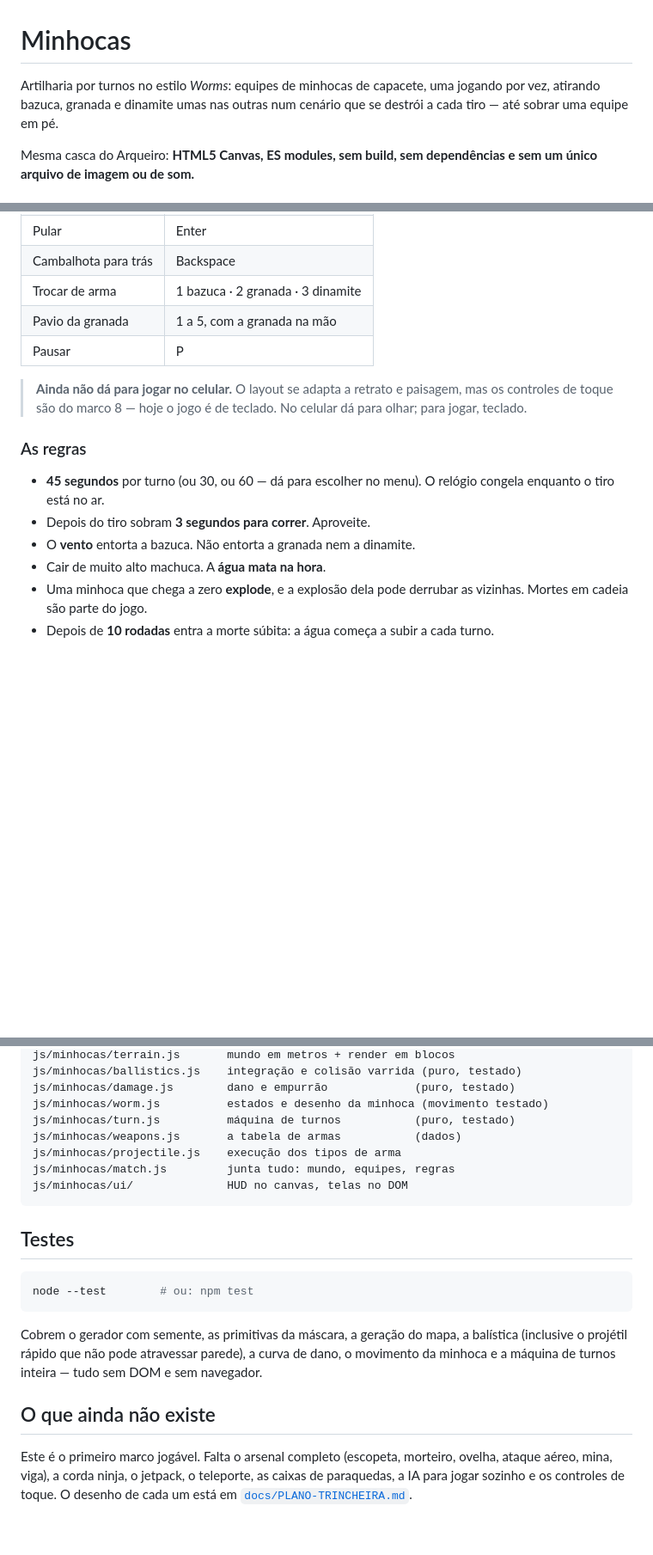
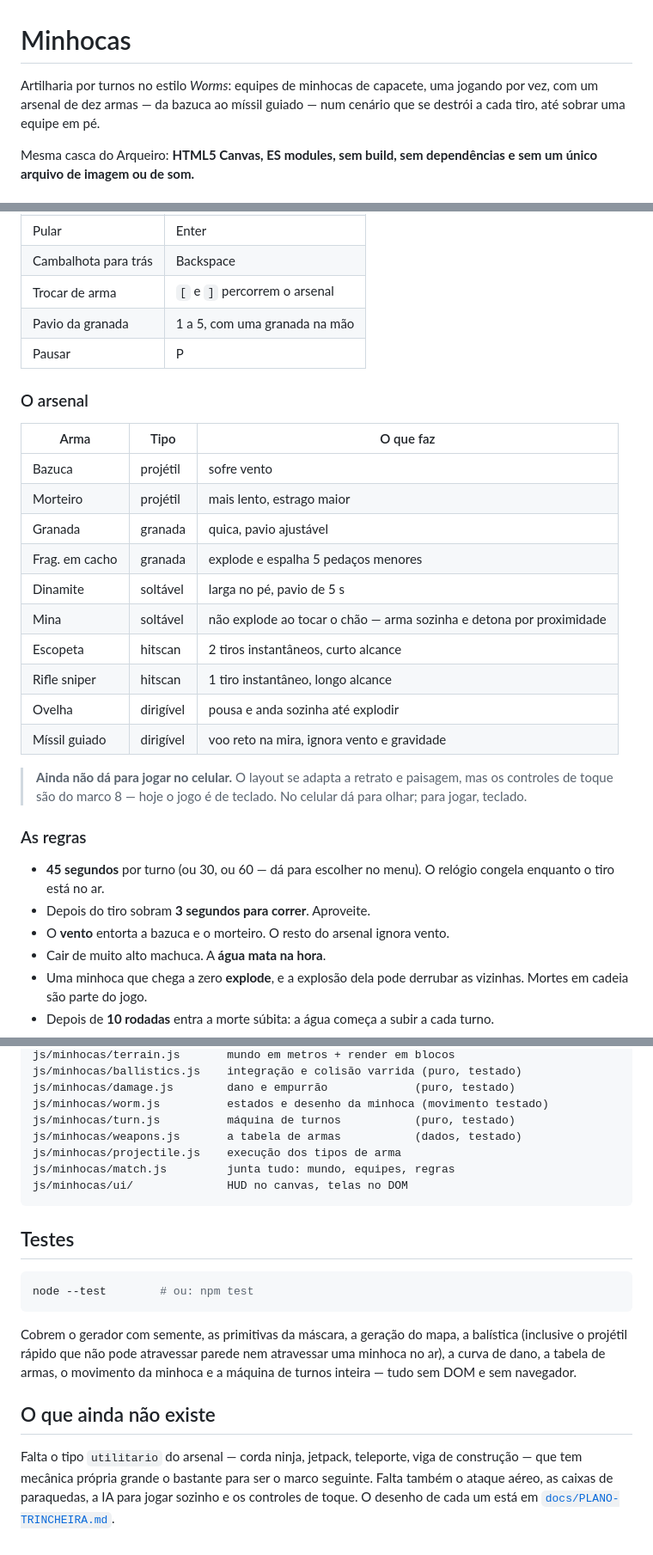
Before and after one commit to KT3746/Claude, a Markdown page: minhocas/README.md, 3 parts joined by grey strips. Shown at 86% size. Drawn GitHub-style; blank space fills up the shorter version.

Commit message:
Atualiza o README do Minhocas com o arsenal e os controles do M4
Nova tabela com as dez armas e o que cada uma faz, controles do
carrossel de arma (colchetes, não mais dígitos fixos), e a lista do que
ainda falta ajustada para refletir que só o utilitario continua fora.

Co-Authored-By: Claude Sonnet 5 <noreply@anthropic.com>
Claude-Session: https://claude.ai/code/session_01WHfP4MhmSTQ4NYWuJjbvVa

````diff
--- a/minhocas/README.md
+++ b/minhocas/README.md
@@ -1,8 +1,8 @@
 # Minhocas
 
 Artilharia por turnos no estilo *Worms*: equipes de minhocas de capacete, uma
-jogando por vez, atirando bazuca, granada e dinamite umas nas outras num
-cenário que se destrói a cada tiro — até sobrar uma equipe em pé.
+jogando por vez, com um arsenal de dez armas — da bazuca ao míssil guiado —
+num cenário que se destrói a cada tiro, até sobrar uma equipe em pé.
 
 Mesma casca do Arqueiro: **HTML5 Canvas, ES modules, sem build, sem
 dependências e sem um único arquivo de imagem ou de som.**
@@ -26,9 +26,24 @@ quando chega a vez dela.
 | Força do tiro | segure **Espaço** e solte |
 | Pular | Enter |
 | Cambalhota para trás | Backspace |
-| Trocar de arma | 1 bazuca · 2 granada · 3 dinamite |
-| Pavio da granada | 1 a 5, com a granada na mão |
+| Trocar de arma | `[` e `]` percorrem o arsenal |
+| Pavio da granada | 1 a 5, com uma granada na mão |
 | Pausar | P |
+
+### O arsenal
+
+| Arma | Tipo | O que faz |
+| --- | --- | --- |
+| Bazuca | projétil | sofre vento |
+| Morteiro | projétil | mais lento, estrago maior |
+| Granada | granada | quica, pavio ajustável |
+| Frag. em cacho | granada | explode e espalha 5 pedaços menores |
+| Dinamite | soltável | larga no pé, pavio de 5 s |
+| Mina | soltável | não explode ao tocar o chão — arma sozinha e detona por proximidade |
+| Escopeta | hitscan | 2 tiros instantâneos, curto alcance |
+| Rifle sniper | hitscan | 1 tiro instantâneo, longo alcance |
+| Ovelha | dirigível | pousa e anda sozinha até explodir |
+| Míssil guiado | dirigível | voo reto na mira, ignora vento e gravidade |
 
 > **Ainda não dá para jogar no celular.** O layout se adapta a retrato e
 > paisagem, mas os controles de toque são do marco 8 — hoje o jogo é de
@@ -39,7 +54,7 @@ quando chega a vez dela.
 - **45 segundos** por turno (ou 30, ou 60 — dá para escolher no menu). O
   relógio congela enquanto o tiro está no ar.
 - Depois do tiro sobram **3 segundos para correr**. Aproveite.
-- O **vento** entorta a bazuca. Não entorta a granada nem a dinamite.
+- O **vento** entorta a bazuca e o morteiro. O resto do arsenal ignora vento.
 - Cair de muito alto machuca. A **água mata na hora**.
 - Uma minhoca que chega a zero **explode**, e a explosão dela pode derrubar
   as vizinhas. Mortes em cadeia são parte do jogo.
@@ -87,7 +102,7 @@ js/minhocas/ballistics.js    integração e colisão varrida (puro, testado)
 js/minhocas/damage.js        dano e empurrão             (puro, testado)
 js/minhocas/worm.js          estados e desenho da minhoca (movimento testado)
 js/minhocas/turn.js          máquina de turnos           (puro, testado)
-js/minhocas/weapons.js       a tabela de armas           (dados)
+js/minhocas/weapons.js       a tabela de armas           (dados, testado)
 js/minhocas/projectile.js    execução dos tipos de arma
 js/minhocas/match.js         junta tudo: mundo, equipes, regras
 js/minhocas/ui/              HUD no canvas, telas no DOM
@@ -100,13 +115,15 @@ node --test        # ou: npm test
 ```
 
 Cobrem o gerador com semente, as primitivas da máscara, a geração do mapa, a
-balística (inclusive o projétil rápido que não pode atravessar parede), a
-curva de dano, o movimento da minhoca e a máquina de turnos inteira — tudo sem
-DOM e sem navegador.
+balística (inclusive o projétil rápido que não pode atravessar parede nem
+atravessar uma minhoca no ar), a curva de dano, a tabela de armas, o
+movimento da minhoca e a máquina de turnos inteira — tudo sem DOM e sem
+navegador.
 
 ## O que ainda não existe
 
-Este é o primeiro marco jogável. Falta o arsenal completo (escopeta, morteiro,
-ovelha, ataque aéreo, mina, viga), a corda ninja, o jetpack, o teleporte, as
-caixas de paraquedas, a IA para jogar sozinho e os controles de toque. O
-desenho de cada um está em [`docs/PLANO-TRINCHEIRA.md`](../docs/PLANO-TRINCHEIRA.md).
+Falta o tipo `utilitario` do arsenal — corda ninja, jetpack, teleporte, viga
+de construção — que tem mecânica própria grande o bastante para ser o marco
+seguinte. Falta também o ataque aéreo, as caixas de paraquedas, a IA para
+jogar sozinho e os controles de toque. O desenho de cada um está em
+[`docs/PLANO-TRINCHEIRA.md`](../docs/PLANO-TRINCHEIRA.md).
````
